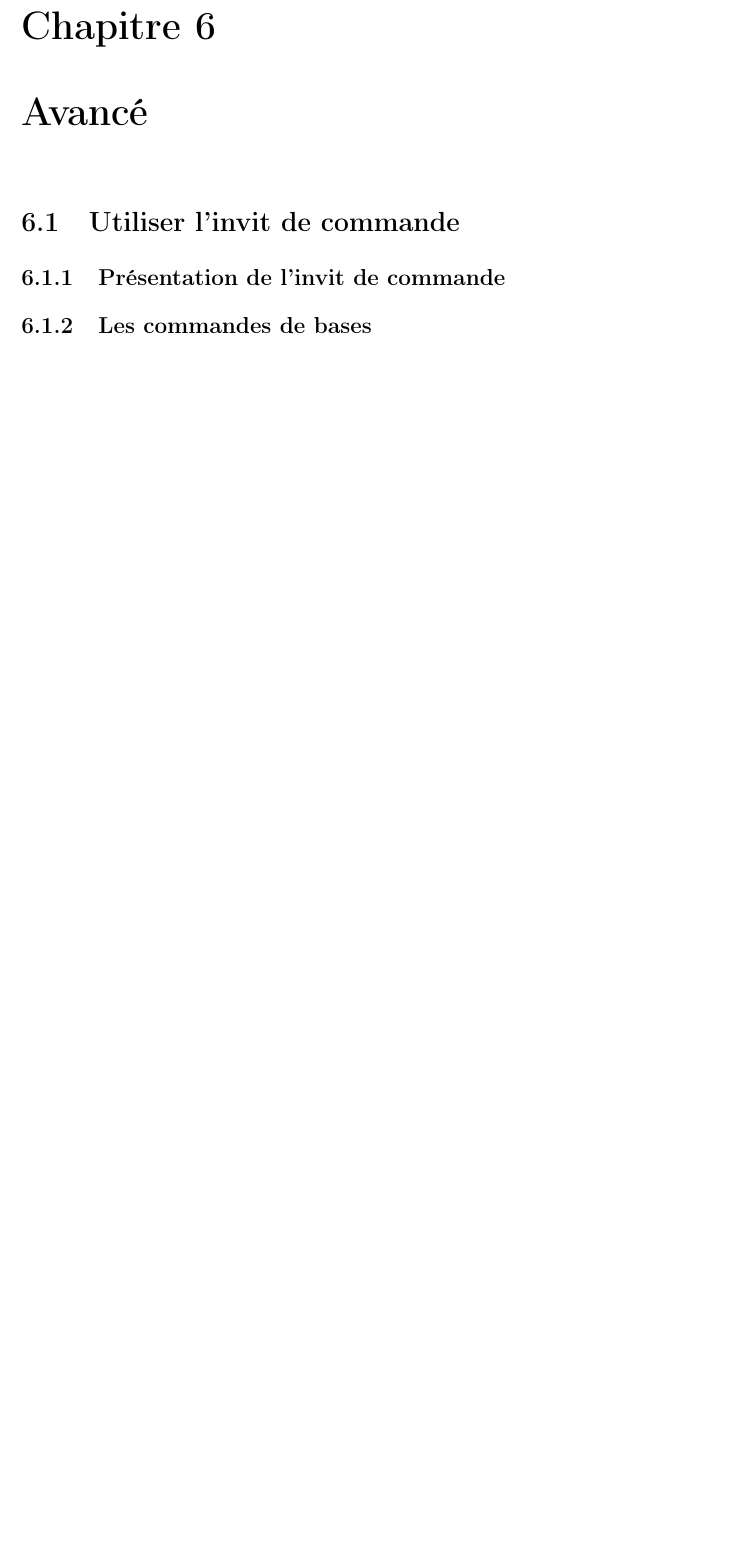
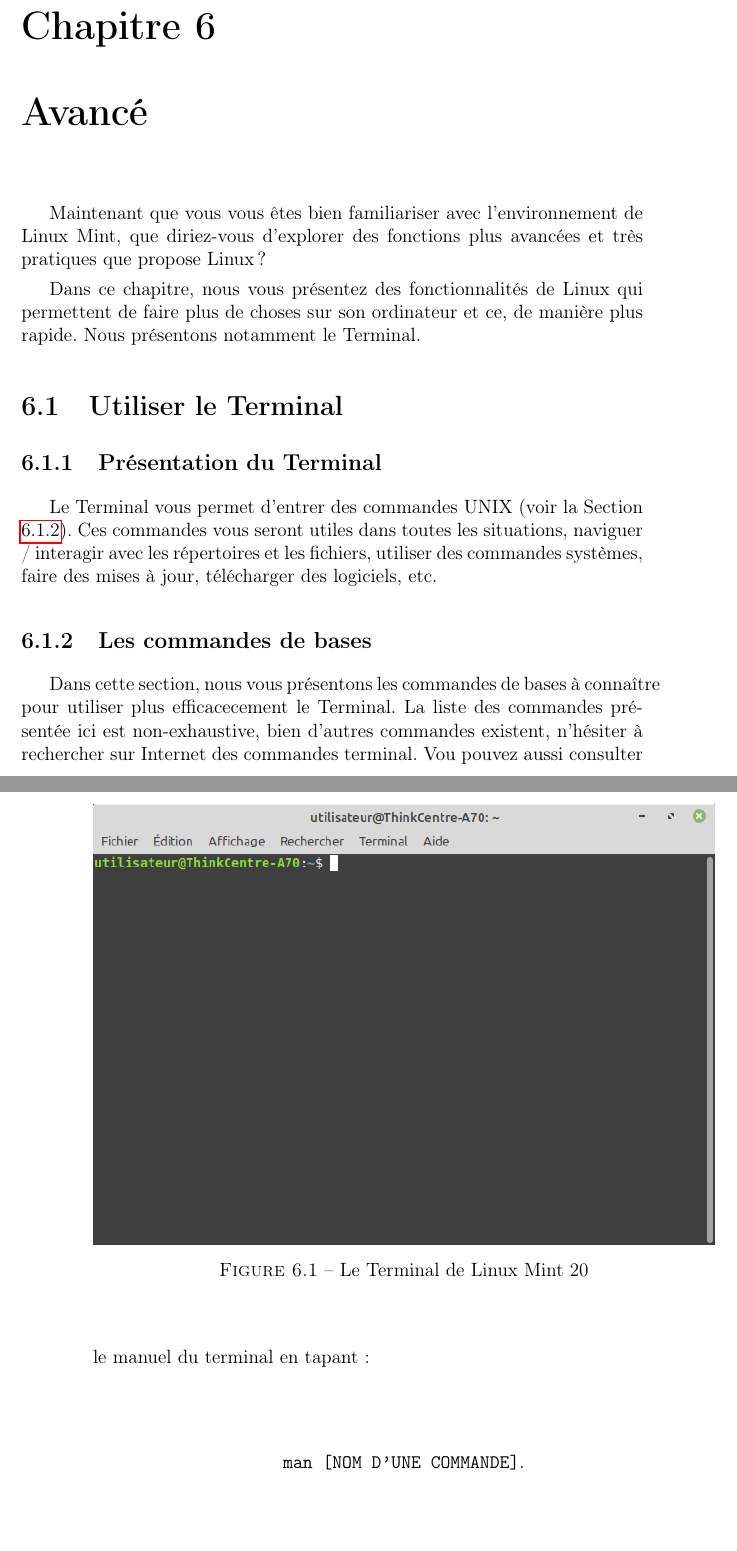
Before and after one commit to laurelinemartin/eisenia, a LaTeX book (Guide_Linux/guide_linux.tex): part of page 47 of 51 before the commit and two parts of pages 47 and 48 of 53 after it, the two joined at a grey line, cut so that both start at the same text, the shorter picture padded with empty space. Compiled offline with pdfLaTeX.

Commit message:
Début de la partie "Avancée" avec le Terminal

```diff
--- a/Guide_Linux/guide_linux.tex
+++ b/Guide_Linux/guide_linux.tex
@@ -763,6 +763,23 @@ Enfin, nous aborderons la question de la sécurité sur Internet.
 		Félicitation ! Votre système et vos logiciels sont à jour !
 
 \chapter{Avancé}
-\section{Utiliser l'invit de commande}\label{sec:utiliserterminal}
-	\subsection{Présentation de l'invit de commande}
-	\subsection{Les commandes de bases}
+Maintenant que vous vous êtes bien familiariser avec l'environnement de Linux Mint, que diriez-vous d'explorer des fonctions plus avancées et très pratiques que propose Linux ?\par
+Dans ce chapitre, nous vous présentez des fonctionnalités de Linux qui permettent de faire plus de choses sur son ordinateur et ce, de manière plus rapide.
+Nous présentons notamment le Terminal.
+\section{Utiliser le Terminal}\label{sec:terminal}
+	\subsection{Présentation du Terminal}
+		Le Terminal vous permet d'entrer des commandes UNIX (voir la Section \ref{sec:commandes}).
+		Ces commandes vous seront utiles dans toutes les situations, naviguer / interagir avec les répertoires et les fichiers, utiliser des commandes systèmes, faire des mises à jour, télécharger des logiciels, etc.\par
+		\begin{figure}[h]
+			\centering
+			\includegraphics[width=\textwidth]{include/terminal.png}
+			\caption{Le Terminal de Linux Mint 20}
+			\label{fig:terminal}
+		\end{figure}
+	\subsection{Les commandes de bases}\label{sec:commandes}
+		Dans cette section, nous vous présentons les commandes de bases à connaître pour utiliser plus efficacecement le Terminal.
+		La liste des commandes présentée ici est non-exhaustive, bien d'autres commandes existent, n'hésiter à rechercher sur Internet des commandes terminal.
+		Vou pouvez aussi consulter le manuel du terminal en tapant :
+		\begin{center}
+			\texttt{man [NOM D'UNE COMMANDE]}.
+		\end{center}
```
Also changed, not shown: Guide_Linux/guide_linux.tex (13 more changed lines).
